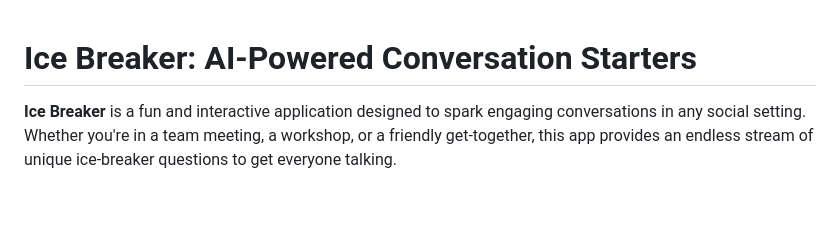
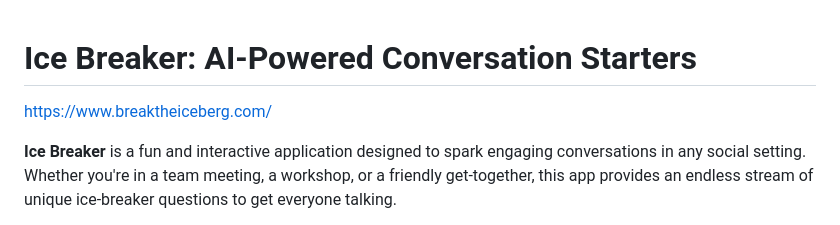
Before and after one commit to tonyisup/break-the-ice, a Markdown page: README.md, the part around the change. GitHub-like rendering; blank space fills up the shorter version.

```diff
--- a/README.md
+++ b/README.md
@@ -1,4 +1,6 @@
 # Ice Breaker: AI-Powered Conversation Starters
+
+https://www.breaktheiceberg.com/
 
 **Ice Breaker** is a fun and interactive application designed to spark engaging conversations in any social setting. Whether you're in a team meeting, a workshop, or a friendly get-together, this app provides an endless stream of unique ice-breaker questions to get everyone talking.
 
```
